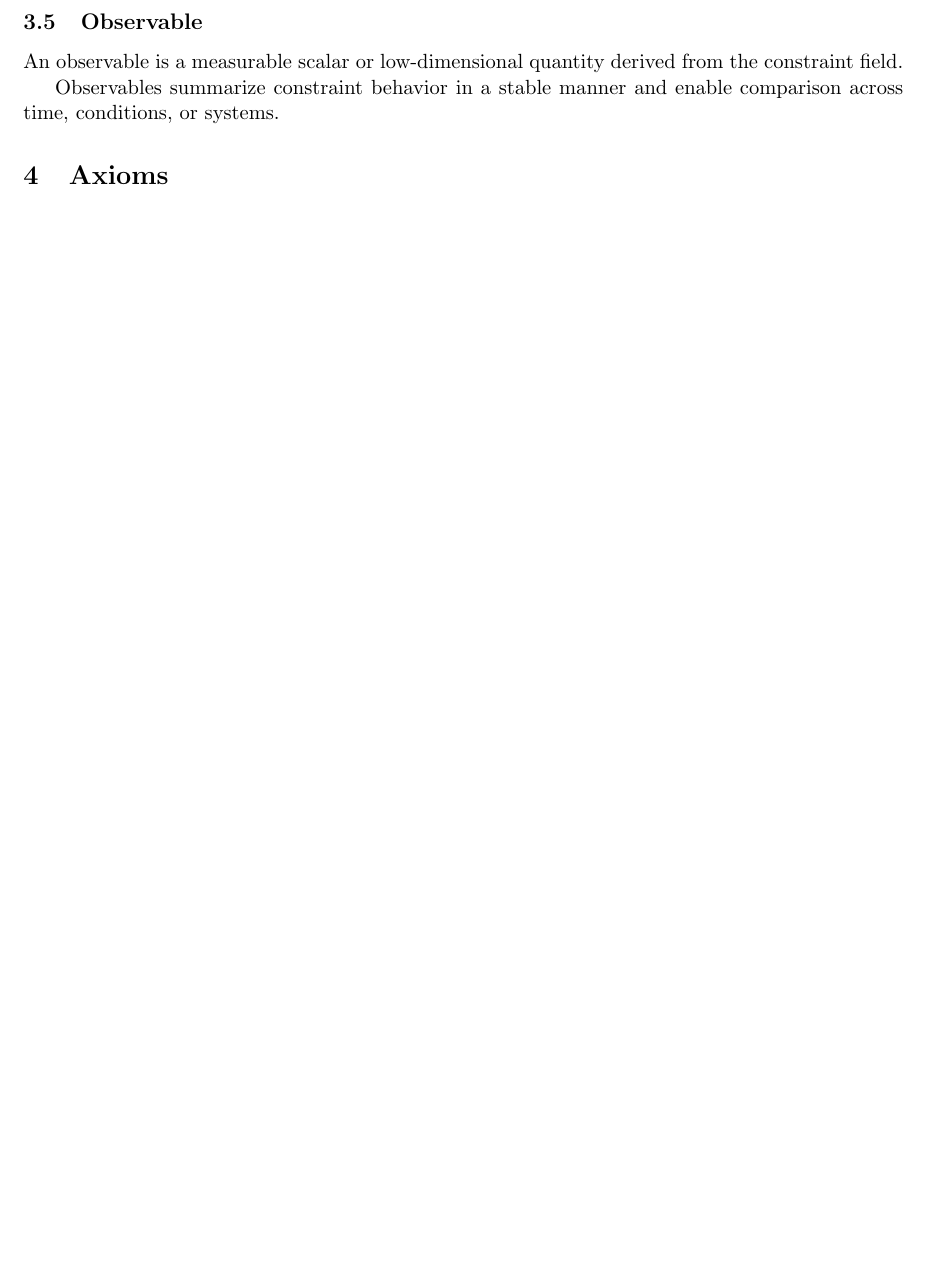
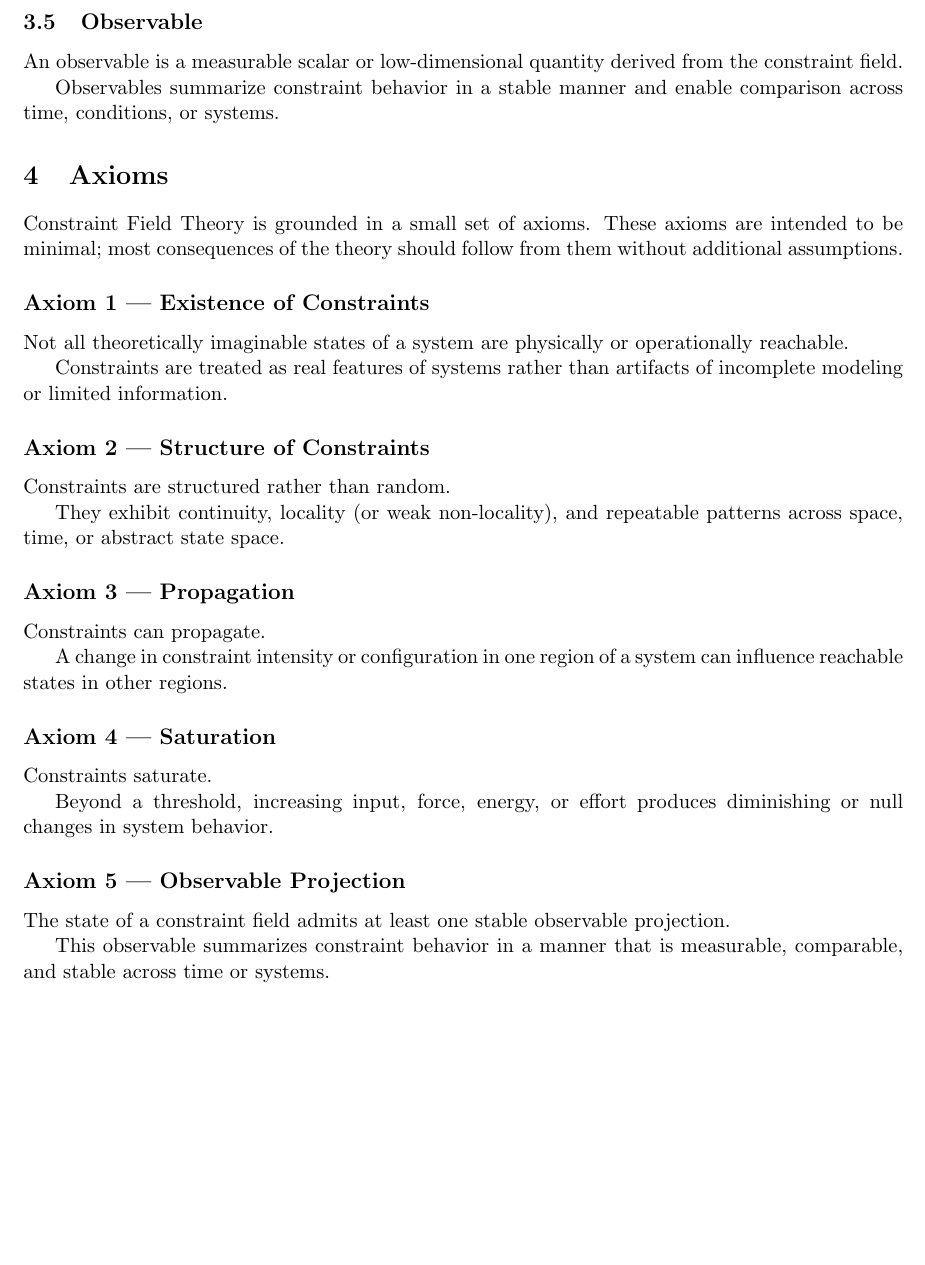
Before and after one commit to willshacklett/Constraint-Field-Theory, a LaTeX paper (paper/main.tex): part of page 3 of 3 before the commit and part of page 3 of 4 after it, cut so that both start at the same text, the shorter picture padded with empty space. Compiled offline with pdfLaTeX.

Commit message:
Add axioms section to paper

```diff
--- a/paper/main.tex
+++ b/paper/main.tex
@@ -140,7 +140,42 @@ Observables summarize constraint behavior in a stable manner
 and enable comparison across time, conditions, or systems.
 
 \section{Axioms}
-% Mirrors theory/02_axioms.md
+
+Constraint Field Theory is grounded in a small set of axioms.
+These axioms are intended to be minimal; most consequences of the theory
+should follow from them without additional assumptions.
+
+\subsection*{Axiom 1 — Existence of Constraints}
+Not all theoretically imaginable states of a system are physically
+or operationally reachable.
+
+Constraints are treated as real features of systems rather than
+artifacts of incomplete modeling or limited information.
+
+\subsection*{Axiom 2 — Structure of Constraints}
+Constraints are structured rather than random.
+
+They exhibit continuity, locality (or weak non-locality),
+and repeatable patterns across space, time,
+or abstract state space.
+
+\subsection*{Axiom 3 — Propagation}
+Constraints can propagate.
+
+A change in constraint intensity or configuration in one region of a system
+can influence reachable states in other regions.
+
+\subsection*{Axiom 4 — Saturation}
+Constraints saturate.
+
+Beyond a threshold, increasing input, force, energy, or effort
+produces diminishing or null changes in system behavior.
+
+\subsection*{Axiom 5 — Observable Projection}
+The state of a constraint field admits at least one stable observable projection.
+
+This observable summarizes constraint behavior in a manner that is
+measurable, comparable, and stable across time or systems.
 
 \section{Minimal Formalism}
 % Mirrors theory/03_minimal_math.md
```
